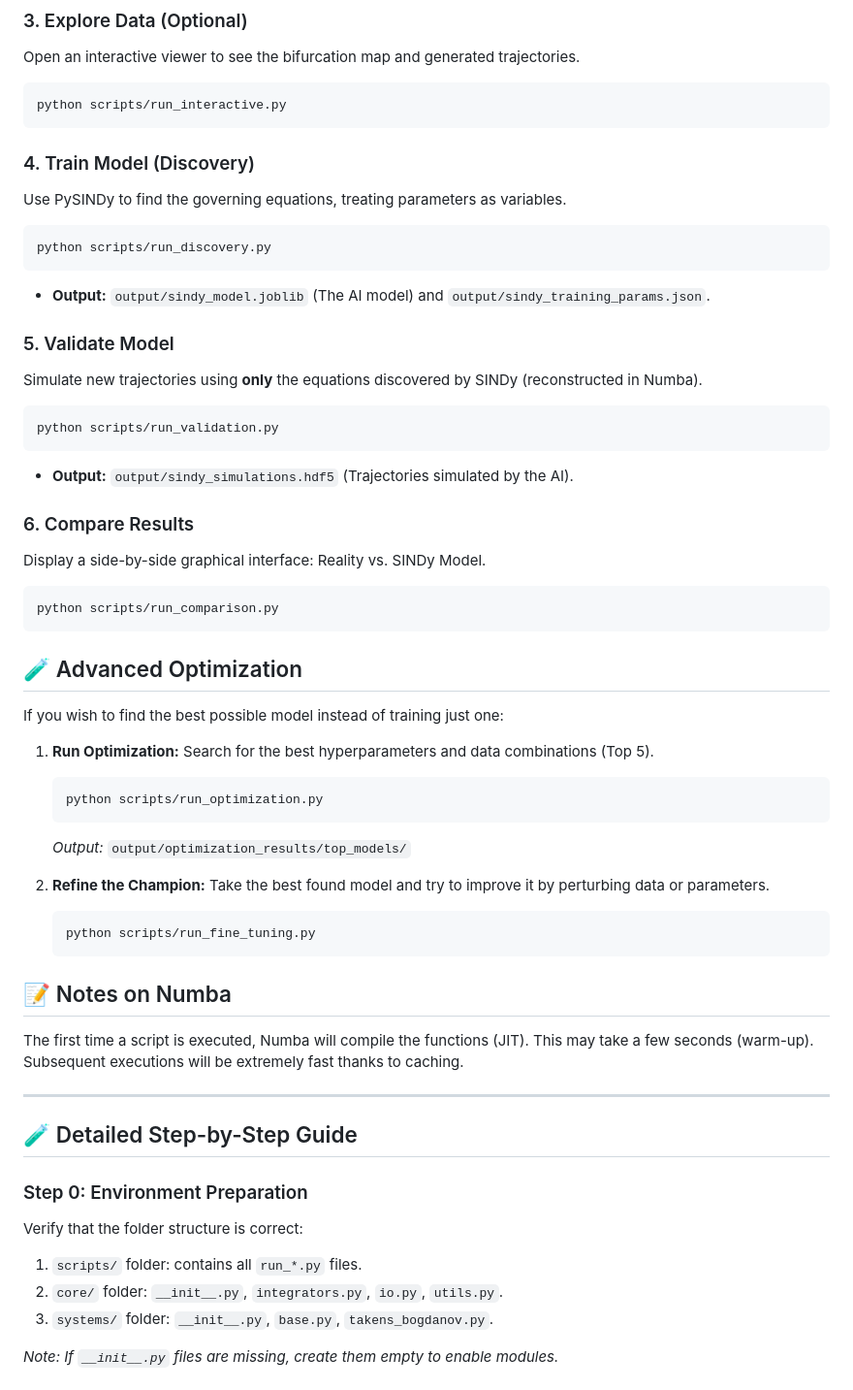
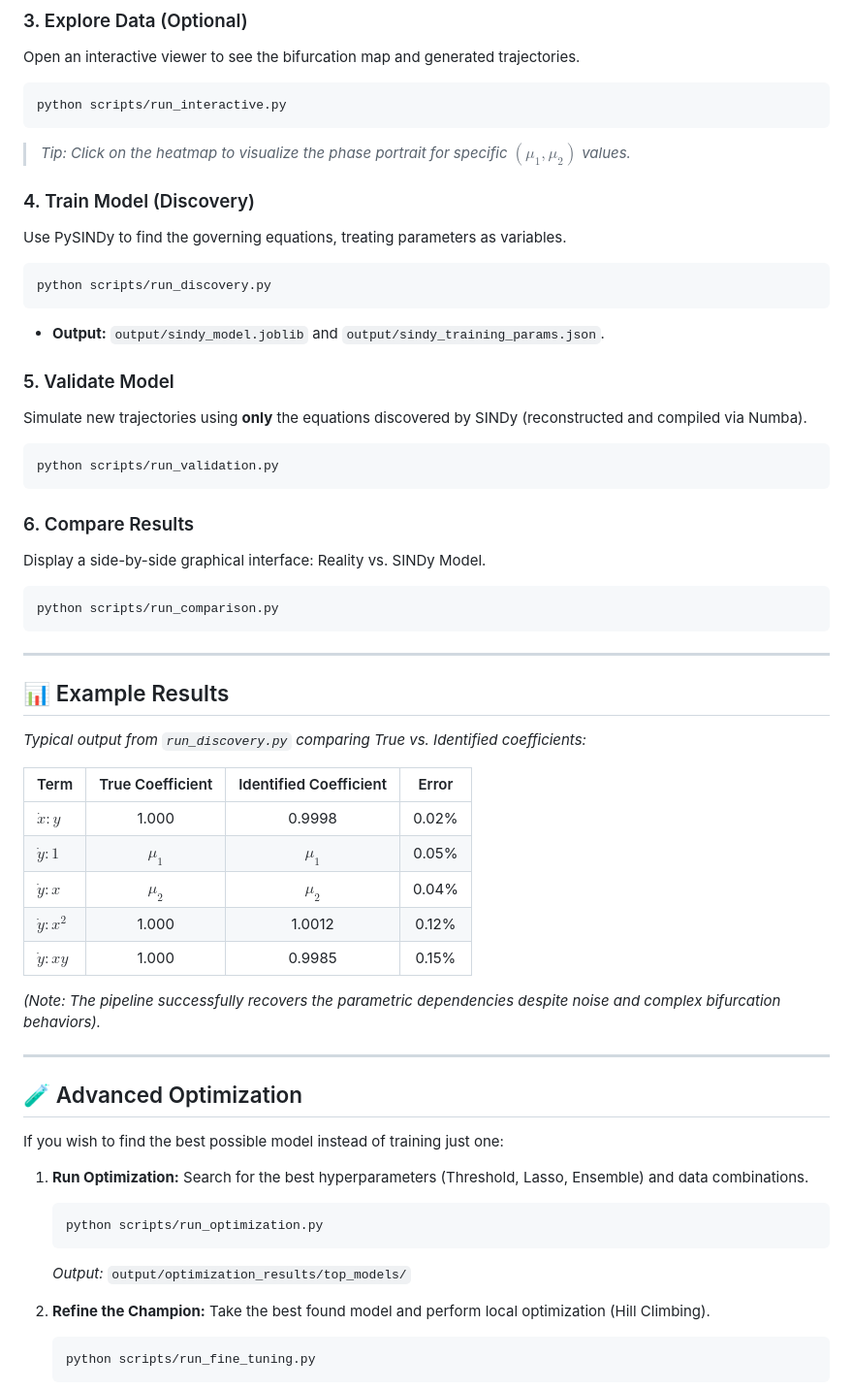
Before and after one commit to ariel-rojas/sindy-bifurcation-discovery, a Markdown page: readme.md, the part around one of its changes. Shown at 97% size. Rendered like a GitHub page.

````diff
--- a/readme.md
+++ b/readme.md
@@ -92,20 +99,20 @@ Open an interactive viewer to see the bifurcation map and generated trajectories
 ```bash
 python scripts/run_interactive.py
 ```
+> *Tip: Click on the heatmap to visualize the phase portrait for specific $(\mu_1, \mu_2)$ values.*
 
 ### 4. Train Model (Discovery)
 Use PySINDy to find the governing equations, treating parameters as variables.
 ```bash
 python scripts/run_discovery.py
 ```
-* **Output:** `output/sindy_model.joblib` (The AI model) and `output/sindy_training_params.json`.
+* **Output:** `output/sindy_model.joblib` and `output/sindy_training_params.json`.
 
 ### 5. Validate Model
-Simulate new trajectories using **only** the equations discovered by SINDy (reconstructed in Numba).
+Simulate new trajectories using **only** the equations discovered by SINDy (reconstructed and compiled via Numba).
 ```bash
 python scripts/run_validation.py
 ```
-* **Output:** `output/sindy_simulations.hdf5` (Trajectories simulated by the AI).
 
 ### 6. Compare Results
 Display a side-by-side graphical interface: Reality vs. SINDy Model.
@@ -113,35 +120,38 @@ Display a side-by-side graphical interface: Reality vs. SINDy Model.
 python scripts/run_comparison.py
 ```
 
+---
+
+## 📊 Example Results
+
+*Typical output from `run_discovery.py` comparing True vs. Identified coefficients:*
+
+| Term | True Coefficient | Identified Coefficient | Error |
+| :--- | :---: | :---: | :---: |
+| $\dot{x}: y$ | 1.000 | 0.9998 | 0.02% |
+| $\dot{y}: 1$ | $\mu_1$ | $\mu_1$ | 0.05% |
+| $\dot{y}: x$ | $\mu_2$ | $\mu_2$ | 0.04% |
+| $\dot{y}: x^2$ | 1.000 | 1.0012 | 0.12% |
+| $\dot{y}: xy$ | 1.000 | 0.9985 | 0.15% |
+
+*(Note: The pipeline successfully recovers the parametric dependencies despite noise and complex bifurcation behaviors).*
+
+---
+
 ## 🧪 Advanced Optimization
 
 If you wish to find the best possible model instead of training just one:
 
 1.  **Run Optimization:**
-    Search for the best hyperparameters and data combinations (Top 5).
+    Search for the best hyperparameters (Threshold, Lasso, Ensemble) and data combinations.
     ```bash
     python scripts/run_optimization.py
     ```
     *Output:* `output/optimization_results/top_models/`
 
 2.  **Refine the Champion:**
-    Take the best found model and try to improve it by perturbing data or parameters.
+    Take the best found model and perform local optimization (Hill Climbing).
     ```bash
     python scripts/run_fine_tuning.py
     ```
 
-## 📝 Notes on Numba
-The first time a script is executed, Numba will compile the functions (JIT). This may take a few seconds (warm-up). Subsequent executions will be extremely fast thanks to caching.
-
----
-
-## 🧪 Detailed Step-by-Step Guide
-
-### Step 0: Environment Preparation
-Verify that the folder structure is correct:
-1. `scripts/` folder: contains all `run_*.py` files.
-2. `core/` folder: `__init__.py`, `integrators.py`, `io.py`, `utils.py`.
-3. `systems/` folder: `__init__.py`, `base.py`, `takens_bogdanov.py`.
-
-*Note: If `__init__.py` files are missing, create them empty to enable modules.*
-
````
Also changed, not shown: other parts of readme.md (+38 -56 lines).
